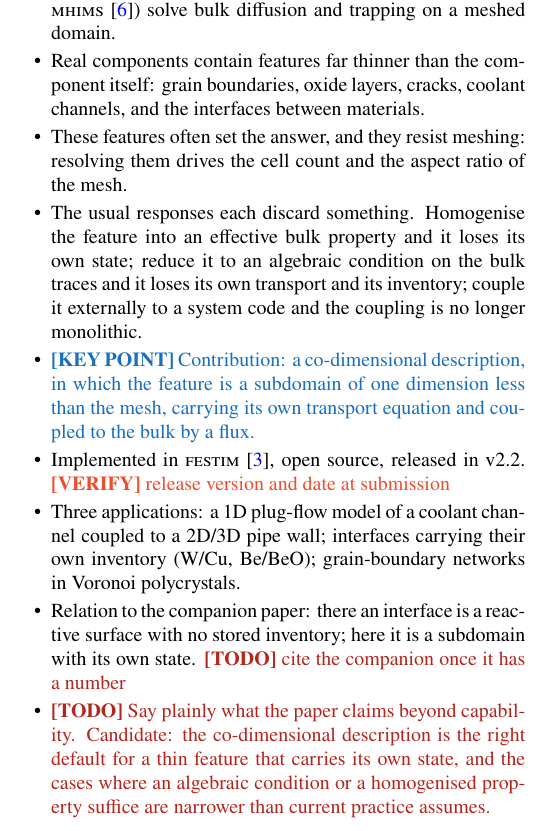
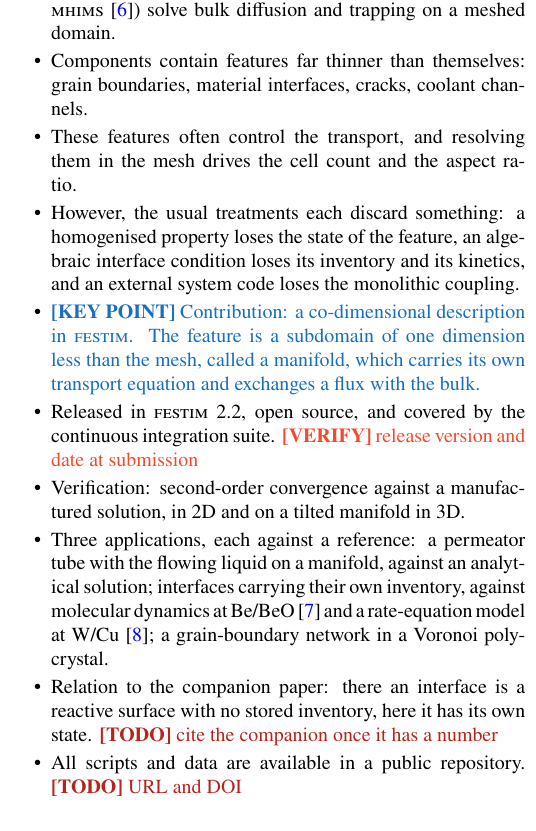
Before and after one commit to jhdark/Co-Dimensional-modelling-in-FESTIM, a LaTeX paper (main.tex): part of one column of page 1 of 8, cut so that both start at the same text. Compiled offline with pdfLaTeX.

Commit message:
Outline introduction with contribution and results

```diff
--- a/main.tex
+++ b/main.tex
@@ -106,14 +106,15 @@
 \begin{itemize}
     \item Hydrogen isotope transport sets fuel retention, permeation losses and tritium accountancy in fusion systems~\cite{meschini_impact_2025, meschini_modeling_2023}.
     \item Macroscopic codes (\FESTIM{}~\cite{dark_festim_2026}, \TMAP{}8~\cite{simon_moose-based_2025}, \textsc{tessim-x}~\cite{schmid_implications_2024}, \MHIMS{}~\cite{hodille_macroscopic_2015}) solve bulk diffusion and trapping on a meshed domain.
-    \item Real components contain features far thinner than the component itself: grain boundaries, oxide layers, cracks, coolant channels, and the interfaces between materials.
-    \item These features often set the answer, and they resist meshing: resolving them drives the cell count and the aspect ratio of the mesh.
-    \item The usual responses each discard something. Homogenise the feature into an effective bulk property and it loses its own state; reduce it to an algebraic condition on the bulk traces and it loses its own transport and its inventory; couple it externally to a system code and the coupling is no longer monolithic.
-    \item \KEY{Contribution: a co-dimensional description, in which the feature is a subdomain of one dimension less than the mesh, carrying its own transport equation and coupled to the bulk by a flux.}
-    \item Implemented in \FESTIM{}~\cite{dark_festim_2026}, open source, released in v2.2. \VERIFY{release version and date at submission}
-    \item Three applications: a 1D plug-flow model of a coolant channel coupled to a 2D/3D pipe wall; interfaces carrying their own inventory (W/Cu, Be/BeO); grain-boundary networks in Voronoi polycrystals.
-    \item Relation to the companion paper: there an interface is a reactive surface with no stored inventory; here it is a subdomain with its own state. \TODO{cite the companion once it has a number}
-    \item \TODO{Say plainly what the paper claims beyond capability. Candidate: the co-dimensional description is the right default for a thin feature that carries its own state, and the cases where an algebraic condition or a homogenised property suffice are narrower than current practice assumes.}
+    \item Components contain features far thinner than themselves: grain boundaries, material interfaces, cracks, coolant channels.
+    \item These features often control the transport, and resolving them in the mesh drives the cell count and the aspect ratio.
+    \item However, the usual treatments each discard something: a homogenised property loses the state of the feature, an algebraic interface condition loses its inventory and its kinetics, and an external system code loses the monolithic coupling.
+    \item \KEY{Contribution: a co-dimensional description in \FESTIM{}. The feature is a subdomain of one dimension less than the mesh, called a manifold, which carries its own transport equation and exchanges a flux with the bulk.}
+    \item Released in \FESTIM{} 2.2, open source, and covered by the continuous integration suite. \VERIFY{release version and date at submission}
+    \item Verification: second-order convergence against a manufactured solution, in 2D and on a tilted manifold in 3D.
+    \item Three applications, each against a reference: a permeator tube with the flowing liquid on a manifold, against an analytical solution; interfaces carrying their own inventory, against molecular dynamics at Be/BeO~\cite{hodille_molecular_2022} and a rate-equation model at W/Cu~\cite{silva-solis_hydrogen_2026}; a grain-boundary network in a Voronoi polycrystal.
+    \item Relation to the companion paper: there an interface is a reactive surface with no stored inventory, here it has its own state. \TODO{cite the companion once it has a number}
+    \item All scripts and data are available in a public repository. \TODO{URL and DOI}
 \end{itemize}
 
 % ===============================================================
```
